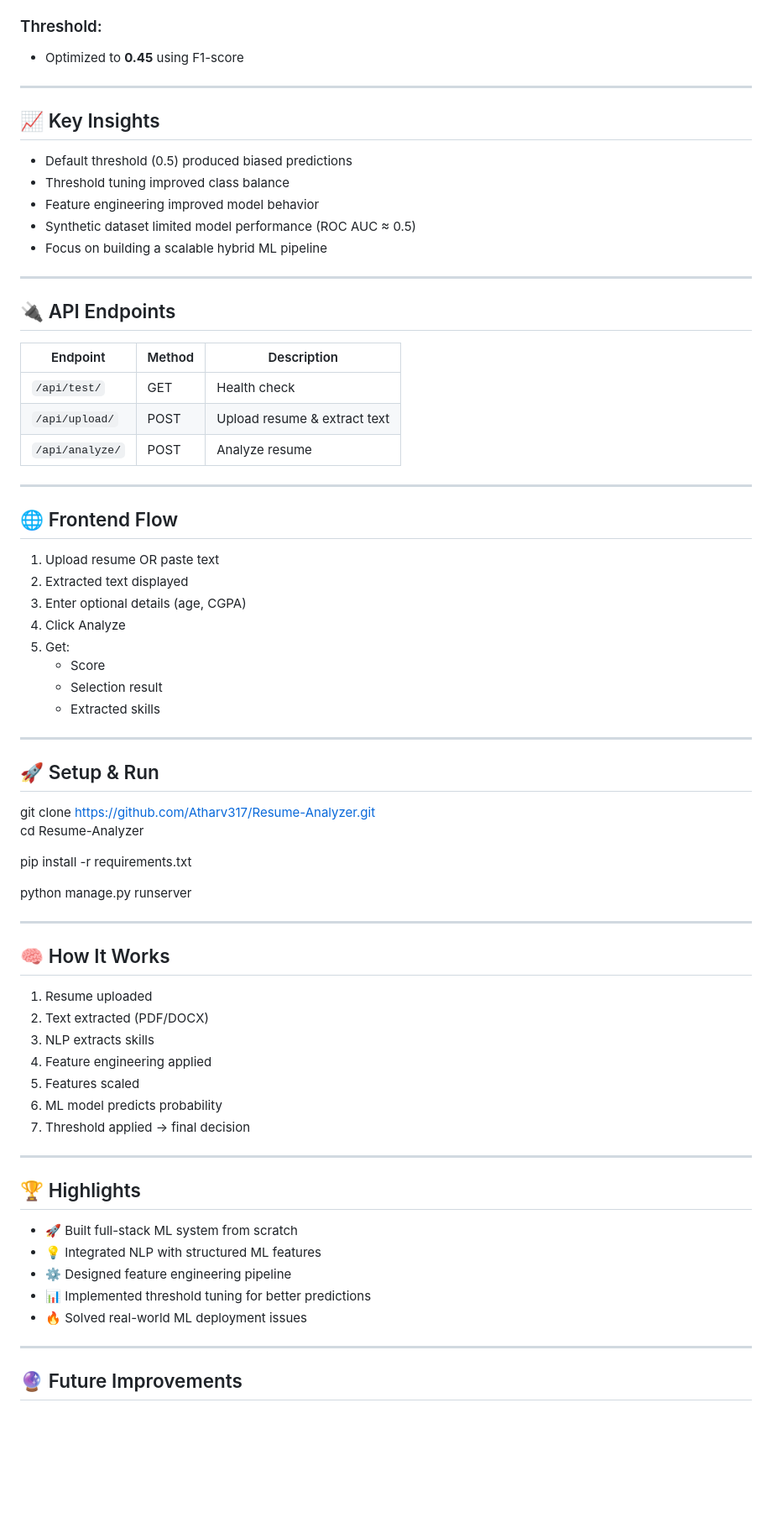
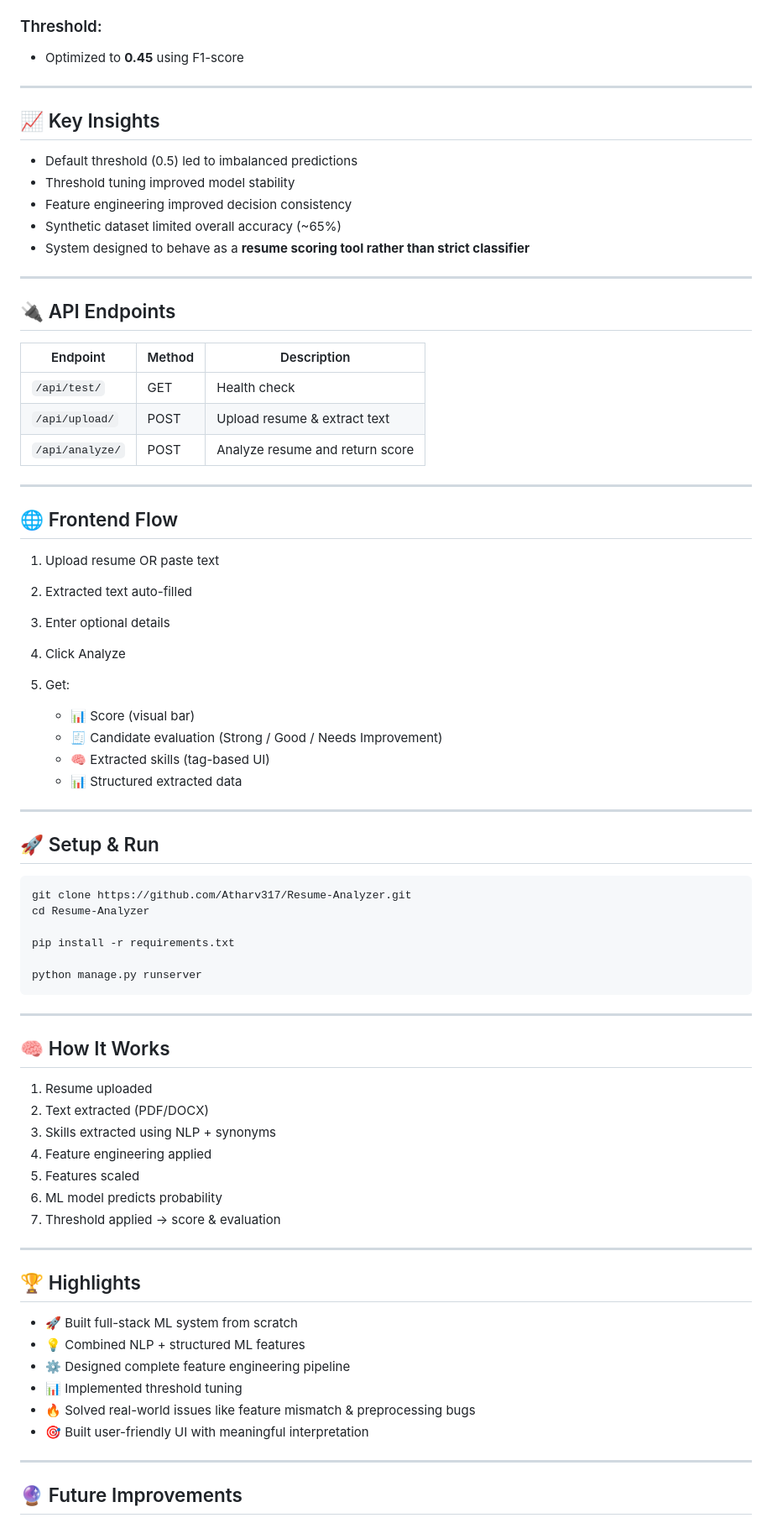
Before and after one commit to Atharv317/Resume-Analyzer, a Markdown page: README.md, the part around one of its changes. Shown at 84% size. Rendered like a GitHub page; blank space fills up the shorter version.

````diff
--- a/README.md
+++ b/README.md
@@ -72,50 +82,55 @@ Resume → Text Extraction → NLP Skill Processing → Feature Engineering →
 
 ### Threshold:
-- Optimized to **0.45** using F1-score
+
+* Optimized to **0.45** using F1-score
 
 ---
 
 ## 📈 Key Insights
 
-- Default threshold (0.5) produced biased predictions
-- Threshold tuning improved class balance
-- Feature engineering improved model behavior
-- Synthetic dataset limited model performance (ROC AUC ≈ 0.5)
-- Focus on building a scalable hybrid ML pipeline
+* Default threshold (0.5) led to imbalanced predictions
+* Threshold tuning improved model stability
+* Feature engineering improved decision consistency
+* Synthetic dataset limited overall accuracy (~65%)
+* System designed to behave as a **resume scoring tool rather than strict classifier**
 
 ---
 
 ## 🔌 API Endpoints
 
-| Endpoint | Method | Description |
-|----------|--------|------------|
-| `/api/test/` | GET | Health check |
-| `/api/upload/` | POST | Upload resume & extract text |
-| `/api/analyze/` | POST | Analyze resume |
+| Endpoint        | Method | Description                     |
+| --------------- | ------ | ------------------------------- |
+| `/api/test/`    | GET    | Health check                    |
+| `/api/upload/`  | POST   | Upload resume & extract text    |
+| `/api/analyze/` | POST   | Analyze resume and return score |
 
 ---
 
 ## 🌐 Frontend Flow
 
 1. Upload resume OR paste text
-2. Extracted text displayed
-3. Enter optional details (age, CGPA)
+2. Extracted text auto-filled
+3. Enter optional details
 4. Click Analyze
 5. Get:
-   - Score
-   - Selection result
-   - Extracted skills
+
+   * 📊 Score (visual bar)
+   * 🧾 Candidate evaluation (Strong / Good / Needs Improvement)
+   * 🧠 Extracted skills (tag-based UI)
+   * 📊 Structured extracted data
 
 ---
 
 ## 🚀 Setup & Run
 
+```bash
 git clone https://github.com/Atharv317/Resume-Analyzer.git
 cd Resume-Analyzer
 
 pip install -r requirements.txt
 
 python manage.py runserver
+```
 
 ---
 
@@ -123,21 +138,22 @@ python manage.py runserver
 
 1. Resume uploaded
 2. Text extracted (PDF/DOCX)
-3. NLP extracts skills
+3. Skills extracted using NLP + synonyms
 4. Feature engineering applied
 5. Features scaled
 6. ML model predicts probability
-7. Threshold applied → final decision
+7. Threshold applied → score & evaluation
 
 ---
 
 ## 🏆 Highlights
 
-- 🚀 Built full-stack ML system from scratch
-- 💡 Integrated NLP with structured ML features
-- ⚙️ Designed feature engineering pipeline
-- 📊 Implemented threshold tuning for better predictions
-- 🔥 Solved real-world ML deployment issues
+* 🚀 Built full-stack ML system from scratch
+* 💡 Combined NLP + structured ML features
+* ⚙️ Designed complete feature engineering pipeline
+* 📊 Implemented threshold tuning
+* 🔥 Solved real-world issues like feature mismatch & preprocessing bugs
+* 🎯 Built user-friendly UI with meaningful interpretation
 
 ---
 
````
Also changed, not shown: other parts of README.md (+57 -36 lines).
